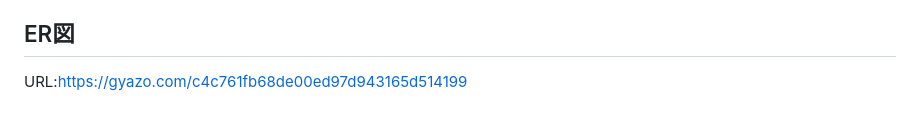
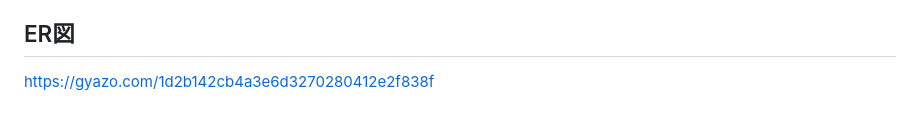
Before and after one commit to ya-to18/DeskTech-Connect, a Markdown page: README.md, the part around the change. Rendered like a GitHub page.

Commit message:
Edit:ER図修正

```diff
--- a/README.md
+++ b/README.md
@@ -65,4 +65,4 @@ Youtubeやガジェット紹介サイトは、単一の商品を紹介してい
 ## 画面遷移図
 Figma：https://www.figma.com/file/1ykhFs9VneuzQD1Nb06XT3/Web%E3%82%A2%E3%83%97%E3%83%AA_%E7%94%BB%E9%9D%A2%E9%81%B7%E7%A7%BB%E5%9B%B3?type=design&node-id=0%3A1&mode=design&t=sCeXxhnOsxsjeQ4d-1
 ## ER図
-URL:https://gyazo.com/c4c761fb68de00ed97d943165d514199
+https://gyazo.com/1d2b142cb4a3e6d3270280412e2f838f
```
